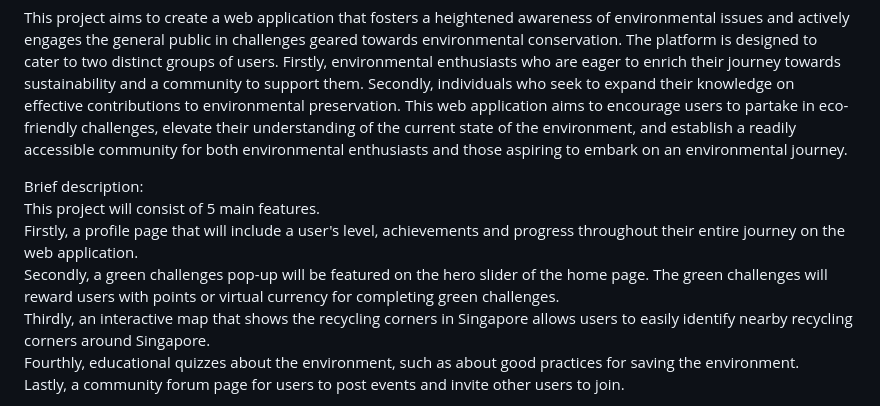
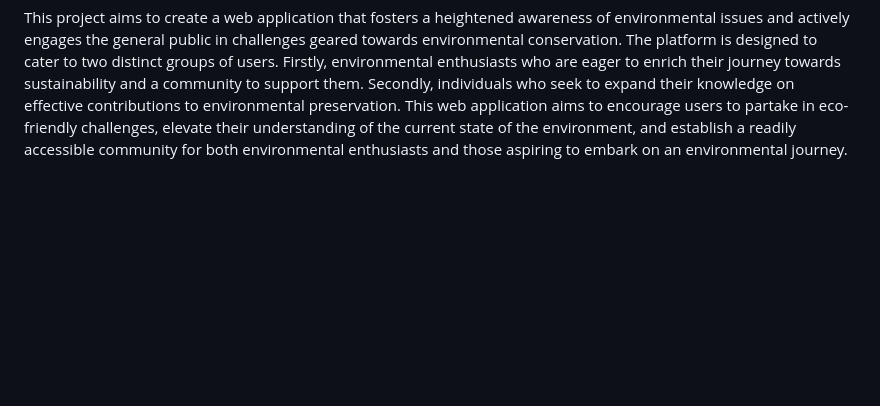
Before and after one commit to enjiawu/fed-assignment-2, a Markdown page: README.md, the part around one of its changes. Rendered like a GitHub page; blank space fills up the shorter version.

```diff
--- a/README.md
+++ b/README.md
@@ -8,13 +8,4 @@ FED Assignment 2
 
 This project aims to create a web application that fosters a heightened awareness of environmental issues and actively engages the general public in challenges geared towards environmental conservation. The platform is designed to cater to two distinct groups of users. Firstly, environmental enthusiasts who are eager to enrich their journey towards sustainability and a community to support them. Secondly, individuals who seek to expand their knowledge on effective contributions to environmental preservation. This web application aims to encourage users to partake in eco-friendly challenges, elevate their understanding of the current state of the environment, and establish a readily accessible community for both environmental enthusiasts and those aspiring to embark on an environmental journey.
 
-
-Brief description: \
-This project will consist of 5 main features. \
-Firstly, a profile page that will include a user's level, achievements and progress throughout their entire journey on the web application. \
-Secondly, a green challenges pop-up will be featured on the hero slider of the home page. The green challenges will reward users with points or virtual currency for completing green challenges. \
-Thirdly, an interactive map that shows the recycling corners in Singapore allows users to easily identify nearby recycling corners around Singapore. \
-Fourthly, educational quizzes about the environment, such as about good practices for saving the environment. \
-Lastly, a community forum page for users to post events and invite other users to join.
-
 [Github Page](https://enjiawu.github.io/fed-assignment-2/index.html)
```
Also changed, not shown: other parts of README.md (+1 -0 lines).
